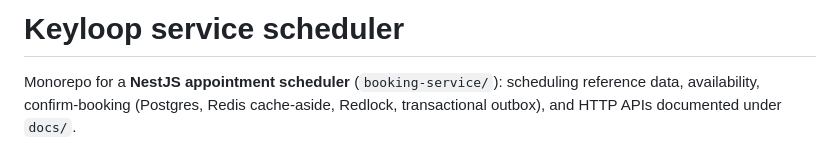
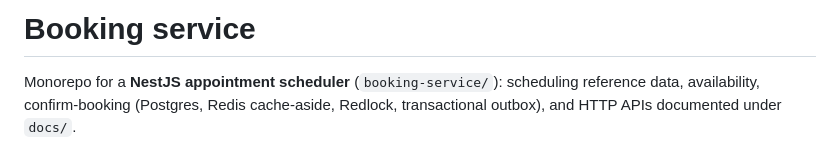
Before and after one commit to FATU29/distributed-lock, a Markdown page: README.md, the part around the change. Drawn GitHub-style.

```diff
--- a/README.md
+++ b/README.md
@@ -1,4 +1,4 @@
-# Keyloop service scheduler
+# Booking service
 
 Monorepo for a **NestJS appointment scheduler** (`booking-service/`): scheduling reference data, availability, confirm-booking (Postgres, Redis cache-aside, Redlock, transactional outbox), and HTTP APIs documented under `docs/`.
 
```
